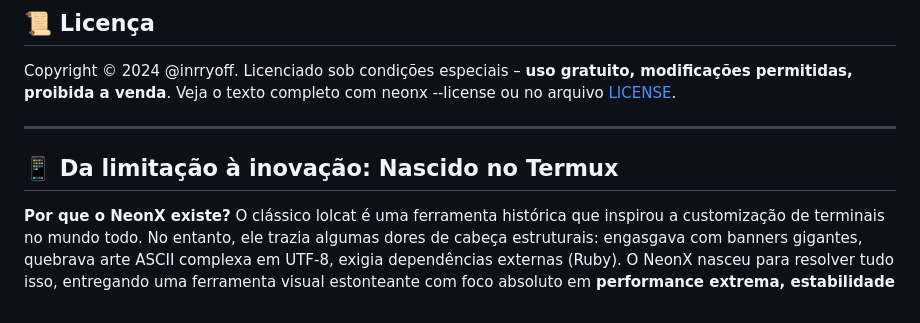
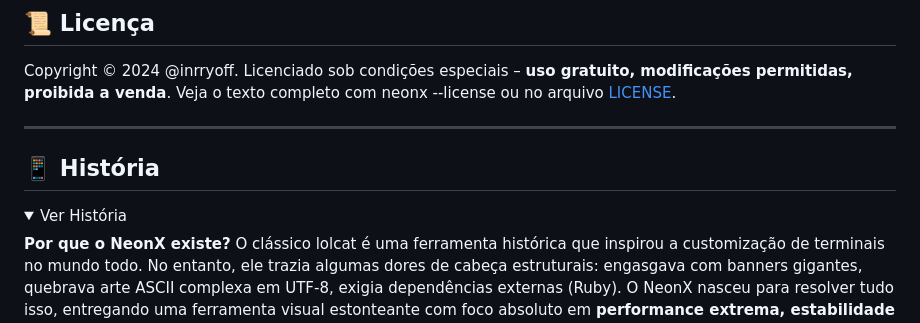
Before and after one commit to inrryoff/NeonX, a Markdown page: README.md, the part around one of its changes. GitHub-like rendering; folded sections open.

```diff
--- a/README.md
+++ b/README.md
@@ -226,7 +226,11 @@ Veja o texto completo com neonx --license ou no arquivo [LICENSE](./LICENSE).
 
 ---
 
-## 📱 Da limitação à inovação: Nascido no Termux
+
+## 📱 História
+<details>
+<summary>Ver História</summary>
+
 **Por que o NeonX existe?**
 O clássico lolcat é uma ferramenta histórica que inspirou a customização de terminais no mundo todo. No entanto, ele trazia algumas dores de cabeça estruturais: engasgava com banners gigantes, quebrava arte ASCII complexa em UTF-8, exigia dependências externas (Ruby). O NeonX nasceu para resolver tudo isso, entregando uma ferramenta visual estonteante com foco absoluto em **performance extrema, estabilidade e segurança**.
 **Engenharia de Produto com Restrições (100% Mobile)**
```
Also changed, not shown: other parts of README.md (+1 -0 lines).
